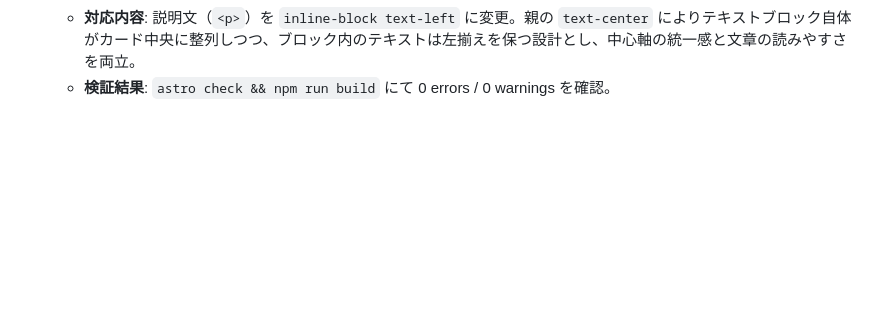
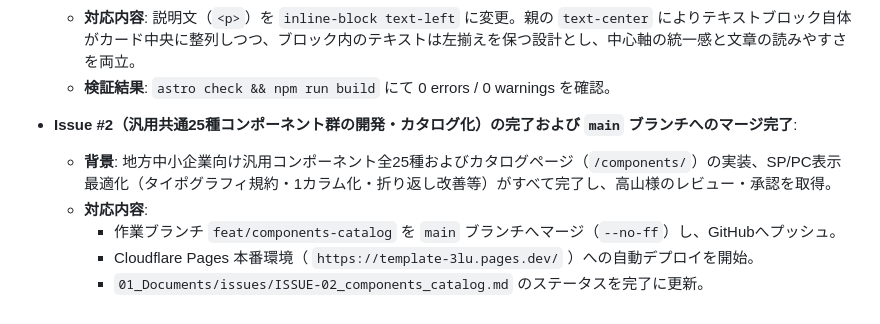
Before and after one commit to Junichi-Takayama/web, a Markdown page: 01_Documents/ログ.md, the part around the change. Rendered like a GitHub page; blank space fills up the shorter version.

Commit message:
docs: record merge completion of issue-02 in log

```diff
--- a/01_Documents/ログ.md
+++ b/01_Documents/ログ.md
@@ -343,3 +343,10 @@
   - **背景・高山様からの指摘**: 前回の `text-left` 付与により、数字・ラベルが中央揃えなのに対し説明文だけがカード左端に寄り右側が大きくスカスカになる軸の不揃い（不自然な見た目）が発生していたため、SP・PCともに「コンテンツとしては中央寄せ、テキストとしては左揃え」の配置へ再改修。
   - **対応内容**: 説明文（`<p>`）を `inline-block text-left` に変更。親の `text-center` によりテキストブロック自体がカード中央に整列しつつ、ブロック内のテキストは左揃えを保つ設計とし、中心軸の統一感と文章の読みやすさを両立。
   - **検証結果**: `astro check && npm run build` にて 0 errors / 0 warnings を確認。
+
+- **Issue #2（汎用共通25種コンポーネント群の開発・カタログ化）の完了および `main` ブランチへのマージ完了**:
+  - **背景**: 地方中小企業向け汎用コンポーネント全25種およびカタログページ（`/components/`）の実装、SP/PC表示最適化（タイポグラフィ規約・1カラム化・折り返し改善等）がすべて完了し、高山様のレビュー・承認を取得。
+  - **対応内容**:
+    - 作業ブランチ `feat/components-catalog` を `main` ブランチへマージ（`--no-ff`）し、GitHubへプッシュ。
+    - Cloudflare Pages 本番環境（ `https://template-3lu.pages.dev/` ）への自動デプロイを開始。
+    - `01_Documents/issues/ISSUE-02_components_catalog.md` のステータスを完了に更新。
```
